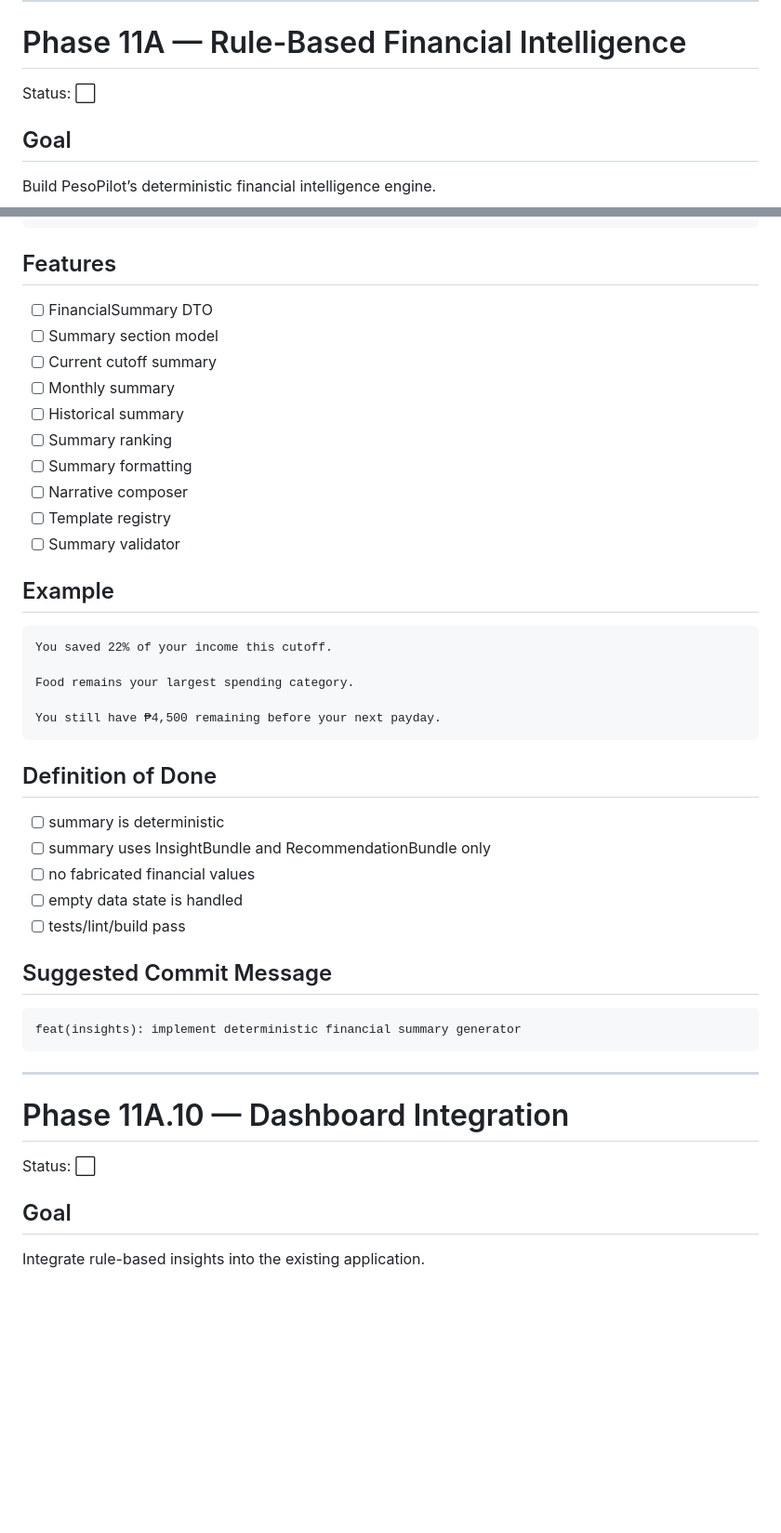
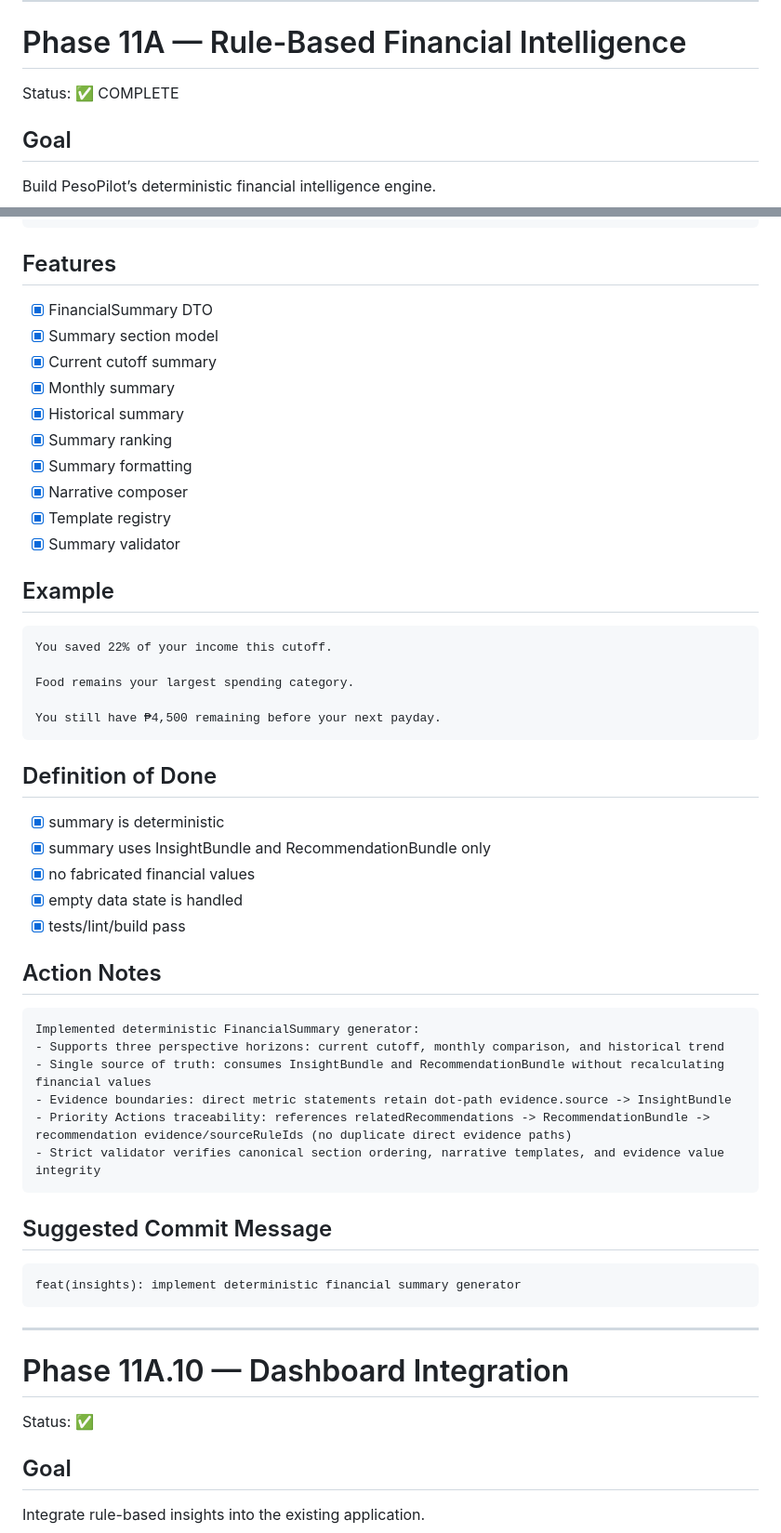
Before and after one commit to KennethVier/vier-portfolio-labs, a Markdown page: docs/PesoPilot-v1.0-Development-Tracker.md, 2 parts joined by grey strips. Shown at 93% size. Drawn GitHub-style; blank space fills up the shorter version.

````diff
--- a/docs/PesoPilot-v1.0-Development-Tracker.md
+++ b/docs/PesoPilot-v1.0-Development-Tracker.md
@@ -2260,7 +2260,7 @@ npm.cmd run build
 
 # Phase 11A — Rule-Based Financial Intelligence
 
-Status: ⬜
+Status: ✅ COMPLETE
 
 ## Goal
 
@@ -2980,16 +3002,16 @@ AI Prompt Builder
 
 ## Features
 
-* [ ] FinancialSummary DTO
-* [ ] Summary section model
-* [ ] Current cutoff summary
-* [ ] Monthly summary
-* [ ] Historical summary
-* [ ] Summary ranking
-* [ ] Summary formatting
-* [ ] Narrative composer
-* [ ] Template registry
-* [ ] Summary validator
+* [x] FinancialSummary DTO
+* [x] Summary section model
+* [x] Current cutoff summary
+* [x] Monthly summary
+* [x] Historical summary
+* [x] Summary ranking
+* [x] Summary formatting
+* [x] Narrative composer
+* [x] Template registry
+* [x] Summary validator
 
 ## Example
 
@@ -3003,11 +3025,22 @@ You still have ₱4,500 remaining before your next payday.
 
 ## Definition of Done
 
-* [ ] summary is deterministic
-* [ ] summary uses InsightBundle and RecommendationBundle only
-* [ ] no fabricated financial values
-* [ ] empty data state is handled
-* [ ] tests/lint/build pass
+* [x] summary is deterministic
+* [x] summary uses InsightBundle and RecommendationBundle only
+* [x] no fabricated financial values
+* [x] empty data state is handled
+* [x] tests/lint/build pass
+
+## Action Notes
+
+```txt
+Implemented deterministic FinancialSummary generator:
+- Supports three perspective horizons: current cutoff, monthly comparison, and historical trend
+- Single source of truth: consumes InsightBundle and RecommendationBundle without recalculating financial values
+- Evidence boundaries: direct metric statements retain dot-path evidence.source -> InsightBundle
+- Priority Actions traceability: references relatedRecommendations -> RecommendationBundle -> recommendation evidence/sourceRuleIds (no duplicate direct evidence paths)
+- Strict validator verifies canonical section ordering, narrative templates, and evidence value integrity
+```
 
 ## Suggested Commit Message
 
@@ -3019,7 +3052,7 @@ feat(insights): implement deterministic financial summary generator
 
 # Phase 11A.10 — Dashboard Integration
 
-Status: ⬜
+Status: ✅
 
 ## Goal
 
````
Also changed, not shown: other parts of docs/PesoPilot-v1.0-Development-Tracker.md (+187 -114 lines).
